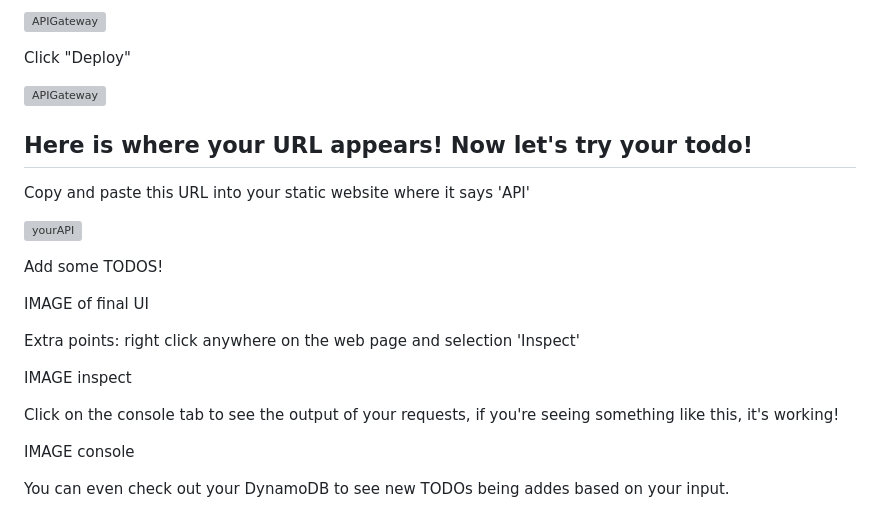
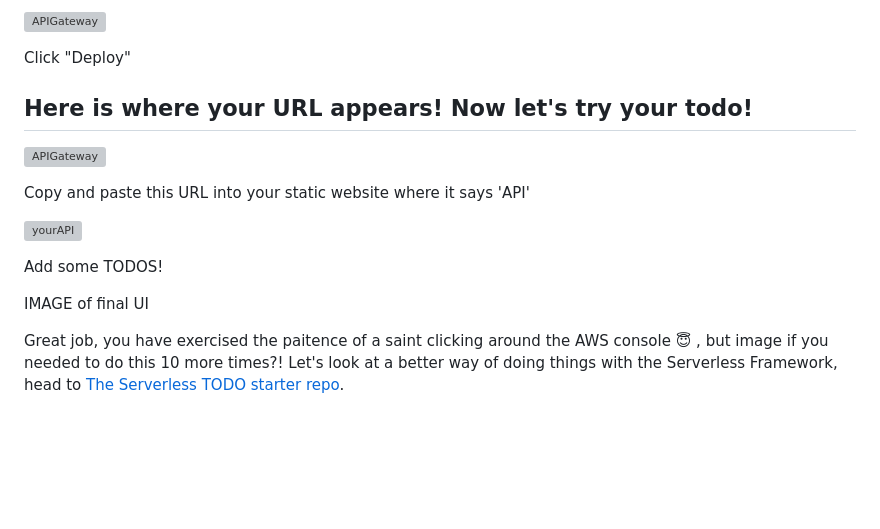
Before and after one commit to DevOps-Represent/DevOps-Girls-Serverless-Bootcamp-4, a Markdown page: clickops-todo/README.md, the part around the change. GitHub-like rendering; blank space fills up the shorter version; grey boxes are pictures that could not be loaded.

```diff
--- a/clickops-todo/README.md
+++ b/clickops-todo/README.md
@@ -224,9 +224,11 @@ Stage > name your stage 'dev'
 
 Click "Deploy"
 
-![APIGateway](https://github.com/DevOps-Girls/DevOps-Girls-Bootcamp-4/blob/master/images/api_7.png?raw=true)
+## Here is where your URL appears! Now let's try your todo!
 
-## Here is where your URL appears! Now let's try your todo!
+![APIGateway](https://github.com/DevOps-Girls/DevOps-Girls-Bootcamp-4/blob/master/images/api_endpoint.png?raw=true)
+
+
 Copy and paste this URL into your static website where it says 'API'
 
 ![yourAPI](https://github.com/DevOps-Girls/DevOps-Girls-Bootcamp-4/blob/master/images/website_url_field.png?raw=true)
@@ -236,12 +238,5 @@ Add some TODOS!
 
 IMAGE of final UI
 
-Extra points: right click anywhere on the web page and selection 'Inspect'
 
-IMAGE inspect
-
-Click on the console tab to see the output of your requests, if you're seeing something like this, it's working!
-
-IMAGE console
-
-You can even check out your DynamoDB to see new TODOs being addes based on your input.
+Great job, you have exercised the paitence of a saint clicking around the AWS console 😇 , but image if you needed to do this 10 more times?! Let's look at a better way of doing things with the Serverless Framework, head to [The Serverless TODO starter repo](https://github.com/DevOps-Girls/DevOps-Girls-Bootcamp-4/tree/master/serverless-starter-todo).
```
Also changed, not shown: images/api_endpoint.png (added).
